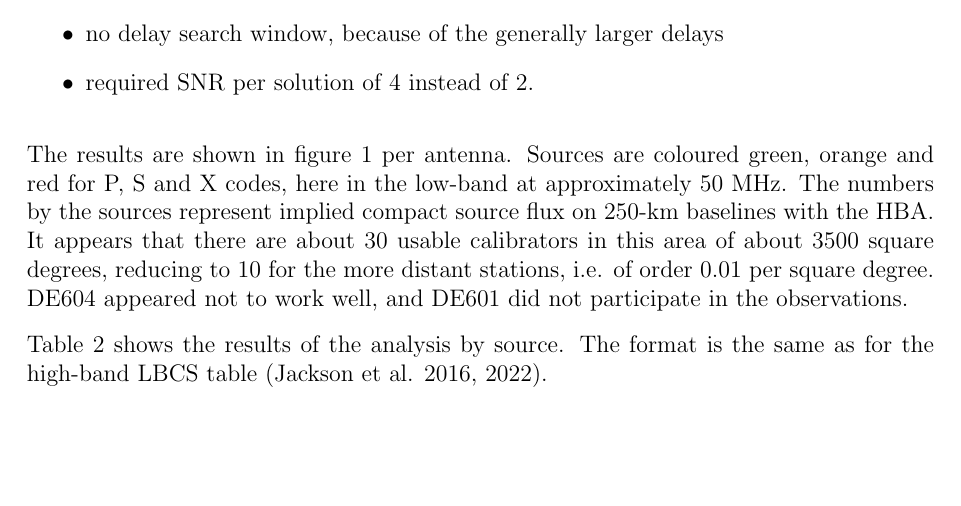
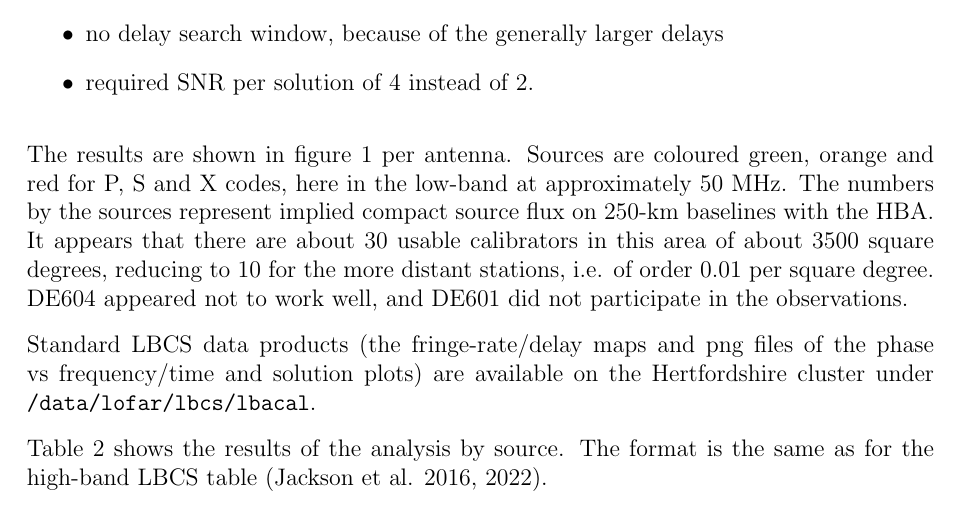
Before and after one commit to LOFAR-VLBI/lofar-lb-memos, a LaTeX document (memo31.tex): part of page 2 of 6, cut so that both start at the same text, the shorter picture padded with empty space. Compiled offline with pdfLaTeX.

Commit message:
Add files via upload

```diff
--- a/memo31.tex
+++ b/memo31.tex
@@ -55,6 +55,9 @@ The results are shown in figure 1 per antenna. Sources are coloured green, orang
     \includegraphics[width=9.5cm]{lbcs_antplot13.png}\\
   \end{tabular}
   \end{figure}
+
+
+Standard LBCS data products (the fringe-rate/delay maps and png files of the phase vs frequency/time and solution plots) are available on the Hertfordshire cluster under {\tt /data/lofar/lbcs/lbacal}.
 
 Table 2 shows the results of the analysis by source. The format is the same as for the high-band LBCS table (Jackson et al. 2016, 2022).
 
```
Also changed, not shown: memo31.pdf.
